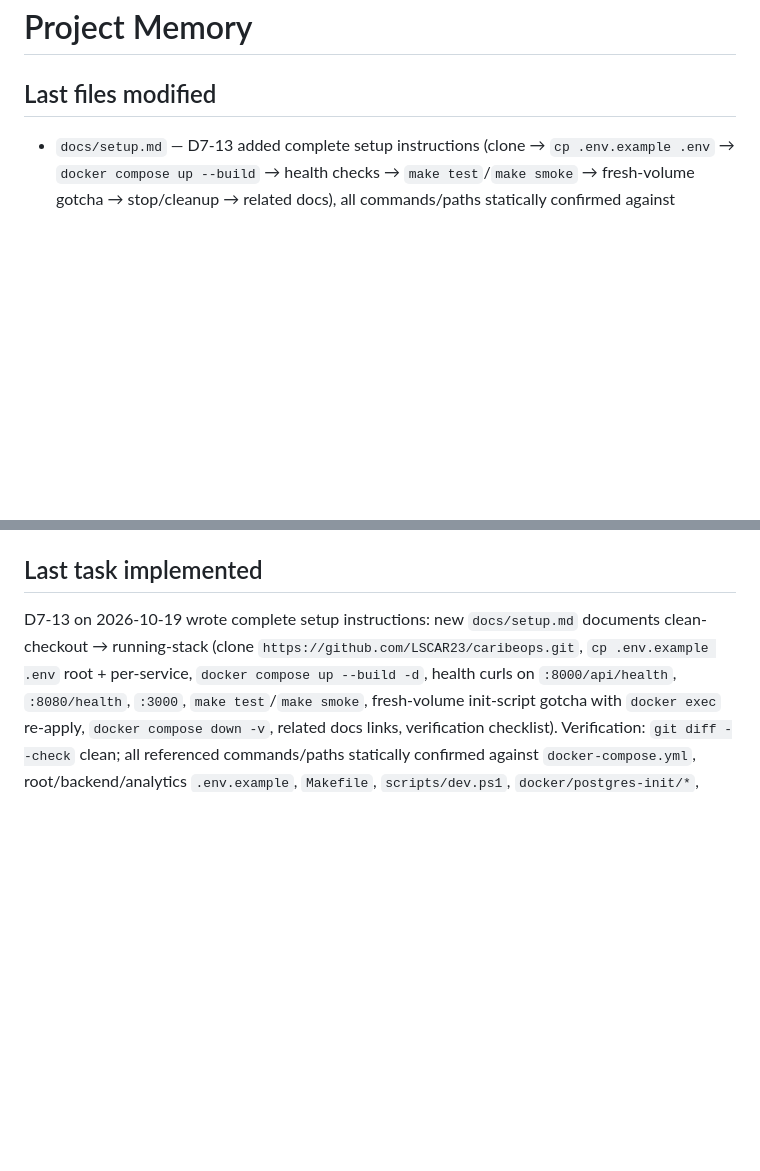
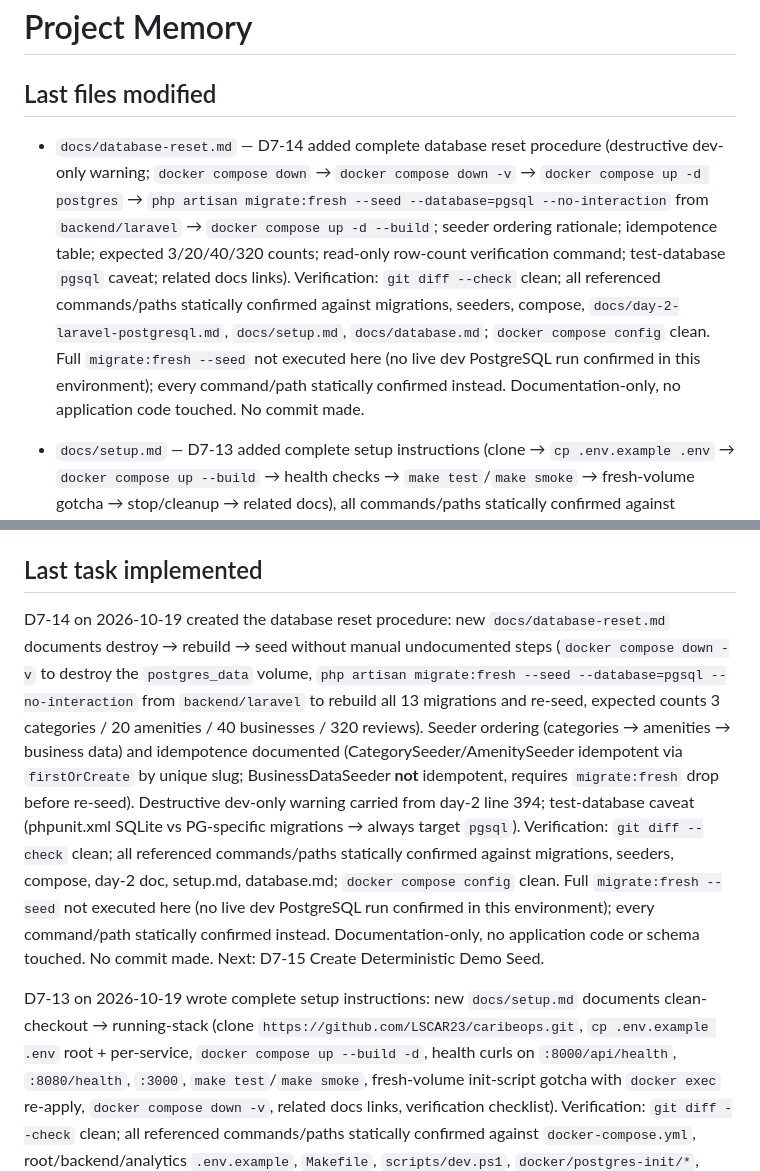
Before and after one commit to LSCAR23/caribeops, a Markdown page: MEMORY.md, 2 parts joined by grey strips. Rendered like a GitHub page; blank space fills up the shorter version.

Commit message:
D7-14 — Create Database Reset Procedure

```diff
--- a/MEMORY.md
+++ b/MEMORY.md
@@ -2,6 +2,7 @@
 
 ## Last files modified
 
+- `docs/database-reset.md` — D7-14 added complete database reset procedure (destructive dev-only warning; `docker compose down` → `docker compose down -v` → `docker compose up -d postgres` → `php artisan migrate:fresh --seed --database=pgsql --no-interaction` from `backend/laravel` → `docker compose up -d --build`; seeder ordering rationale; idempotence table; expected 3/20/40/320 counts; read-only row-count verification command; test-database `pgsql` caveat; related docs links). Verification: `git diff --check` clean; all referenced commands/paths statically confirmed against migrations, seeders, compose, `docs/day-2-laravel-postgresql.md`, `docs/setup.md`, `docs/database.md`; `docker compose config` clean. Full `migrate:fresh --seed` not executed here (no live dev PostgreSQL run confirmed in this environment); every command/path statically confirmed instead. Documentation-only, no application code touched. No commit made.
 - `docs/setup.md` — D7-13 added complete setup instructions (clone → `cp .env.example .env` → `docker compose up --build` → health checks → `make test`/`make smoke` → fresh-volume gotcha → stop/cleanup → related docs), all commands/paths statically confirmed against compose, `.env.example` files, Makefile, `git remote -v`; `git diff --check` clean; documentation-only, no application code touched. No commit made.
 - `analytics/go/internal/repository/repository.go` — D7-05 added `from, to time.Time` params to `BusinessesByCategory`, `TopBusinesses`, `BusinessCount`, `ReviewCount`, `AverageRating` (`ReviewsByMonth` already had them)
 - `analytics/go/internal/repository/postgres.go` — D7-05 added inclusive `::date` WHERE bounds to all five date-filtered methods
@@ -263,6 +264,8 @@
 
 ## Last task implemented
 
+D7-14 on 2026-10-19 created the database reset procedure: new `docs/database-reset.md` documents destroy → rebuild → seed without manual undocumented steps (`docker compose down -v` to destroy the `postgres_data` volume, `php artisan migrate:fresh --seed --database=pgsql --no-interaction` from `backend/laravel` to rebuild all 13 migrations and re-seed, expected counts 3 categories / 20 amenities / 40 businesses / 320 reviews). Seeder ordering (categories → amenities → business data) and idempotence documented (CategorySeeder/AmenitySeeder idempotent via `firstOrCreate` by unique slug; BusinessDataSeeder **not** idempotent, requires `migrate:fresh` drop before re-seed). Destructive dev-only warning carried from day-2 line 394; test-database caveat (phpunit.xml SQLite vs PG-specific migrations → always target `pgsql`). Verification: `git diff --check` clean; all referenced commands/paths statically confirmed against migrations, seeders, compose, day-2 doc, setup.md, database.md; `docker compose config` clean. Full `migrate:fresh --seed` not executed here (no live dev PostgreSQL run confirmed in this environment); every command/path statically confirmed instead. Documentation-only, no application code or schema touched. No commit made. Next: D7-15 Create Deterministic Demo Seed.
+
 D7-13 on 2026-10-19 wrote complete setup instructions: new `docs/setup.md` documents clean-checkout → running-stack (clone `https://github.com/LSCAR23/caribeops.git`, `cp .env.example .env` root + per-service, `docker compose up --build -d`, health curls on `:8000/api/health`, `:8080/health`, `:3000`, `make test`/`make smoke`, fresh-volume init-script gotcha with `docker exec` re-apply, `docker compose down -v`, related docs links, verification checklist). Verification: `git diff --check` clean; all referenced commands/paths statically confirmed against `docker-compose.yml`, root/backend/analytics `.env.example`, `Makefile`, `scripts/dev.ps1`, `docker/postgres-init/*`, `.gitignore`, and `git remote -v`; full end-to-end `docker compose up --build` not executed here (no docker daemon run) — every command/path statically confirmed instead. Documentation-only, no application code or schema touched. No commit made. Next: D7-14 Create Database Reset Procedure.
 
 D7-05 on 2026-10-18 added analytics date range: backend `?from=`/`?to=` on `overview`, `businesses-by-category`, `top-businesses` (repository SQL + service + handlers); frontend URL-driven `DateRangeSelector` (7d/30d/90d presets + Custom from/to inputs) + all 4 sections pass params to their fetches. Verification: `go build`/`go vet` clean; `go test ./...` all packages OK; `npx tsc --noEmit` exit 0; `npm run lint` exit 0; `npm test` **5 files 12/12**; `npm run build` exit 0; `git diff --check` clean; browser proof on `dev :3101` + rebuilt compose `analytics`: Last 7 days → `?from=2026-10-12&to=2026-10-18`, KPIs 0/0/0.0; Custom inputs pre-populated from URL; Clear → all-time 40/320/3.0; API `from` after `to` → 400. Finding: compose `analytics` serves baked image — required `docker compose build analytics && up -d` (D7-02/D7-03/D7-04 precedent). No commit made. Next: D7-06 Document Architecture.
```
Also changed, not shown: other parts of MEMORY.md (+2 -0 lines), docs/database-reset.md (added, +144 -0 lines), docs/plans/d7-14-create-database-reset-procedure.md (added, +114 -0 lines).
